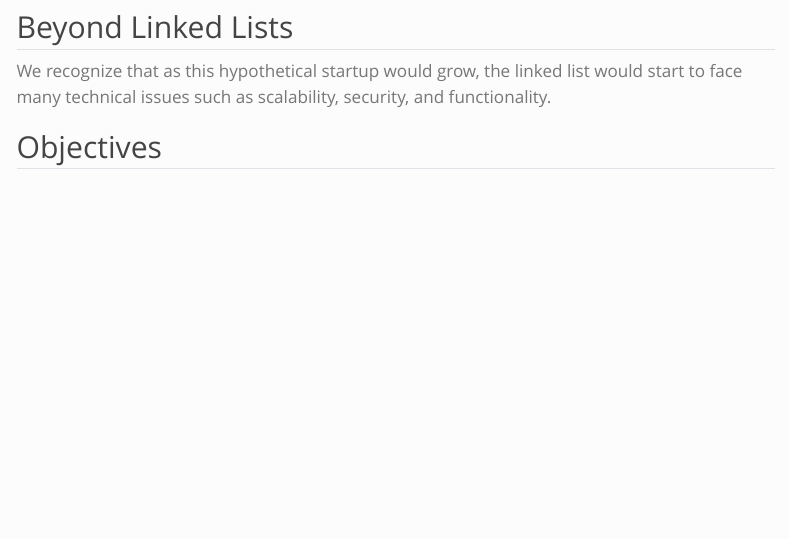
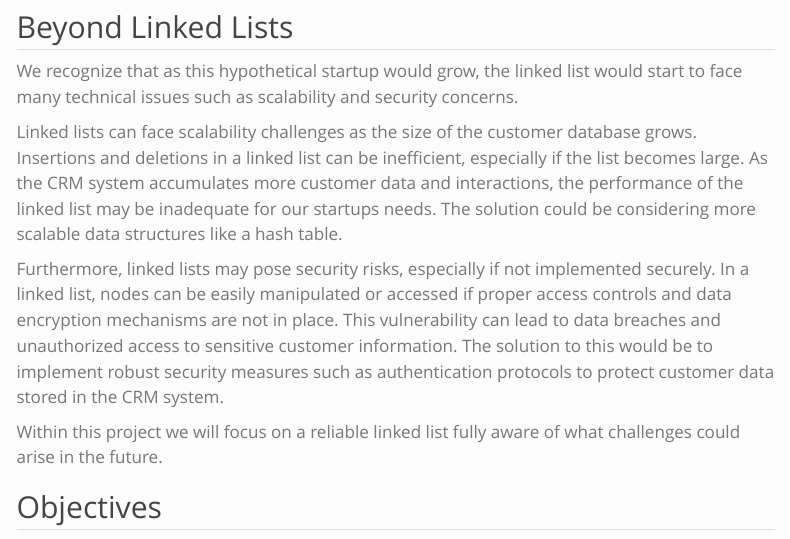
Before and after one commit to hannah-hana-kim/DSAN-5500, a Quarto document (Project/introduction.qmd): the page in a window 1100 px wide, from 2070 px down. Rendered offline with R 4.5, knitr and Pandoc in place of Quarto, with nearby package versions; menus at the side of the page are left out.

Commit message:
fixing into:

```diff
--- a/Project/introduction.qmd
+++ b/Project/introduction.qmd
@@ -73,8 +73,13 @@ view_linked_list: Displays a summary of the linked list by printing customer IDs
 
 ## Beyond Linked Lists
 
-We recognize that as this hypothetical startup would grow, the linked list would start to face many technical issues such as scalability, security, and functionality.
+We recognize that as this hypothetical startup would grow, the linked list would start to face many technical issues such as scalability and security concerns.
 
+Linked lists can face scalability challenges as the size of the customer database grows. Insertions and deletions in a linked list can be inefficient, especially if the list becomes large. As the CRM system accumulates more customer data and interactions, the performance of the linked list may be inadequate for our startups needs. The solution could be considering more scalable data structures like a hash table.
+
+Furthermore, linked lists may pose security risks, especially if not implemented securely. In a linked list, nodes can be easily manipulated or accessed if proper access controls and data encryption mechanisms are not in place. This vulnerability can lead to data breaches and unauthorized access to sensitive customer information. The solution to this would be to implement robust security measures such as authentication protocols to protect customer data stored in the CRM system.
+
+Within this project we will focus on a reliable linked list fully aware of what challenges could arise in the future.
 
 ## Objectives
 
```
Also changed, not shown: 7 other files.
